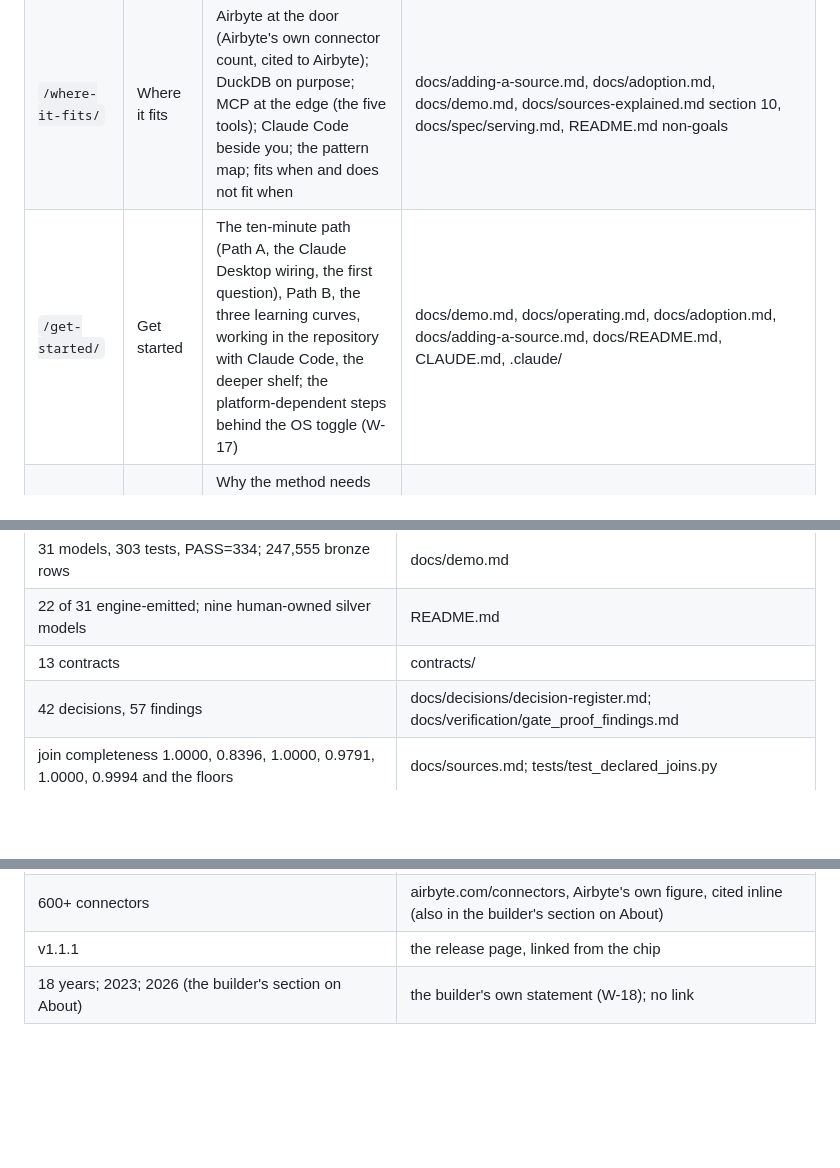
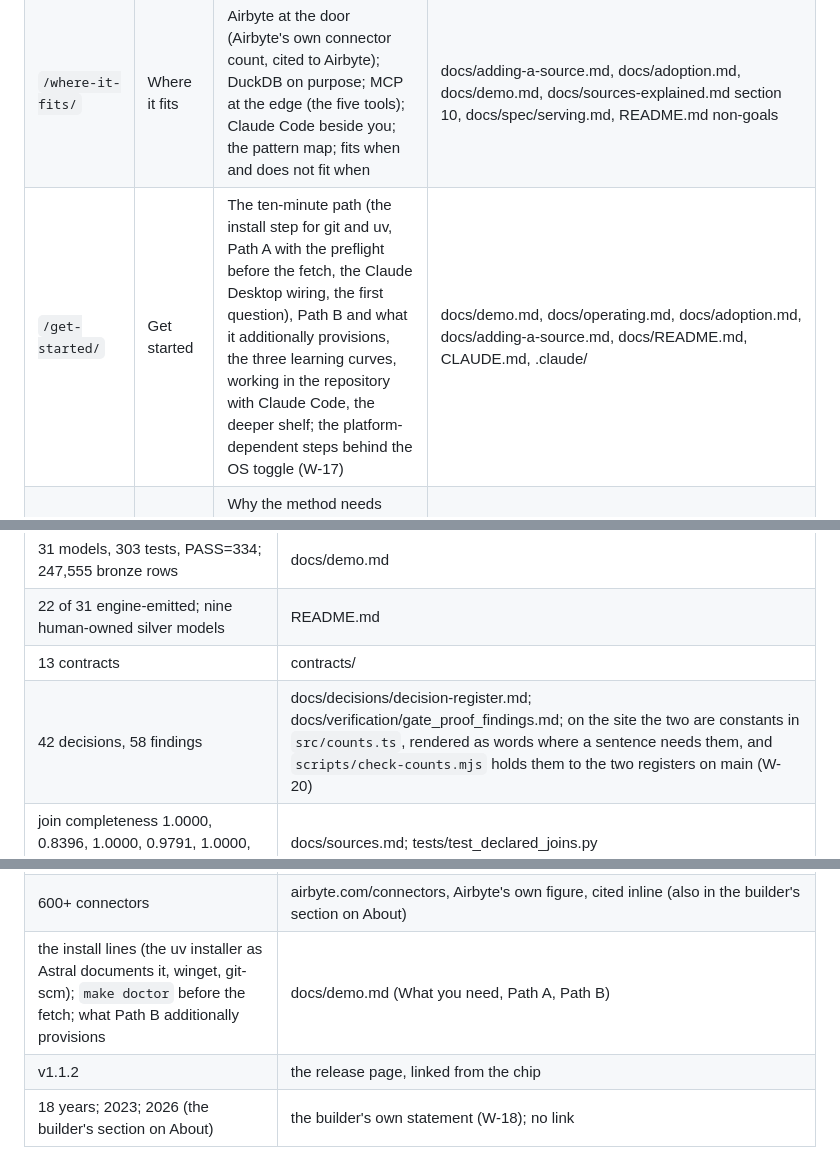
Before and after one commit to metricminellc/website, a Markdown page: docs/SITE.md, 3 parts joined by grey strips. GitHub-like rendering; blank space fills up the shorter version.

Commit message:
docs: the install step, the preflight, the privacy row, the counts row, the release row
why: the Get started row names the two steps the page gains; the privacy
page has its row; the counts row reads 42 and 58 and says a gate holds
them; the install lines and the preflight have an evidence row; the
release row moves to v1.1.2, the tag on the pipeline repository today.

```diff
--- a/docs/SITE.md
+++ b/docs/SITE.md
@@ -28,6 +28,6 @@ stay in the repository with their environment.
 | `/what-it-is/` | What it is | What it is and what it is not; alongside dbt, Airbyte, DuckDB, Claude Code, and MCP clients; the meaning-versus-structure paragraph | README.md (the front door and the trade-offs), CLAUDE.md non-goals, docs/adoption.md |
 | `/demo/` | Demo | The family at a glance; why it can be trusted; the declared joins; the rendered Q2 transcript and the six other measured answers; data and expert context kept apart; Path A | docs/sources-explained.md, docs/sources.md, docs/demo.md, tests/fixtures/serving_questions.json, tests/test_declared_joins.py, tests/test_aviation_conservation.py, tests/test_committed_samples.py, tests/test_serving_questions.py |
 | `/where-it-fits/` | Where it fits | Airbyte at the door (Airbyte's own connector count, cited to Airbyte); DuckDB on purpose; MCP at the edge (the five tools); Claude Code beside you; the pattern map; fits when and does not fit when | docs/adding-a-source.md, docs/adoption.md, docs/demo.md, docs/sources-explained.md section 10, docs/spec/serving.md, README.md non-goals |
-| `/get-started/` | Get started | The ten-minute path (Path A, the Claude Desktop wiring, the first question), Path B, the three learning curves, working in the repository with Claude Code, the deeper shelf; the platform-dependent steps behind the OS toggle (W-17) | docs/demo.md, docs/operating.md, docs/adoption.md, docs/adding-a-source.md, docs/README.md, CLAUDE.md, .claude/ |
+| `/get-started/` | Get started | The ten-minute path (the install step for git and uv, Path A with the preflight before the fetch, the Claude Desktop wiring, the first question), Path B and what it additionally provisions, the three learning curves, working in the repository with Claude Code, the deeper shelf; the platform-dependent steps behind the OS toggle (W-17) | docs/demo.md, docs/operating.md, docs/adoption.md, docs/adding-a-source.md, docs/README.md, CLAUDE.md, .claude/ |
 | `/why-open-source/` | Why open source | Why the method needs readers; what open source means here (the stable line, the non-goals); the name and logo exception; taking part | README.md (the stability rule, Name and logo), LICENSE, NOTICE, CONTRIBUTING.md, CODE_OF_CONDUCT.md, SECURITY.md, the issue forms |
 | `/about/` | About | The project in one paragraph; the origin line; the name and the mark; the register as memory; the builder credit; contact; the builder's own section, first person, with his portrait, closing with Proverbs 16:3 (W-18) | README.md, NOTICE, docs/decisions/decision-register.md, docs/verification/gate_proof_findings.md, CLAUDE.md rule 19; the builder's own words and portrait (W-18, `src/assets/justin-goff.jpg`); airbyte.com/connectors for the one third-party figure; bible.com for the verse, cited as ESV |
@@ -89,14 +90,15 @@ Numbers on the site and where each one is held:
 | 31 models, 303 tests, PASS=334; 247,555 bronze rows | docs/demo.md |
 | 22 of 31 engine-emitted; nine human-owned silver models | README.md |
 | 13 contracts | contracts/ |
-| 42 decisions, 57 findings | docs/decisions/decision-register.md; docs/verification/gate_proof_findings.md |
+| 42 decisions, 58 findings | docs/decisions/decision-register.md; docs/verification/gate_proof_findings.md; on the site the two are constants in `src/counts.ts`, rendered as words where a sentence needs them, and `scripts/check-counts.mjs` holds them to the two registers on main (W-20) |
 | join completeness 1.0000, 0.8396, 1.0000, 0.9791, 1.0000, 0.9994 and the floors | docs/sources.md; tests/test_declared_joins.py |
 | 29.44 vs 12.42 minutes; 8.95 vs 2.41 percent; 13,492 and 152,569 flights; 97 flights; 3,471 flights; the other measured answers | tests/fixtures/serving_questions.json; tests/test_serving_questions.py |
 | 3,439 departure hours; 597 flights; the vintage effects | README.md; docs/demo.md; docs/sources.md |
 | under fifteen minutes, eight files by hand | docs/adding-a-source.md |
 | nineteen hard rules; the nine-item checklist; five tools; Oscar | CLAUDE.md; .claude/skills/contract-review/SKILL.md; docs/demo.md; .claude/agents/oscar.md |
 | 600+ connectors | airbyte.com/connectors, Airbyte's own figure, cited inline (also in the builder's section on About) |
-| v1.1.1 | the release page, linked from the chip |
+| the install lines (the uv installer as Astral documents it, winget, git-scm); `make doctor` before the fetch; what Path B additionally provisions | docs/demo.md (What you need, Path A, Path B) |
+| v1.1.2 | the release page, linked from the chip |
 | 18 years; 2023; 2026 (the builder's section on About) | the builder's own statement (W-18); no link |
 
 ## Adding a page
```
Also changed, not shown: other parts of docs/SITE.md (+1 -0 lines).
